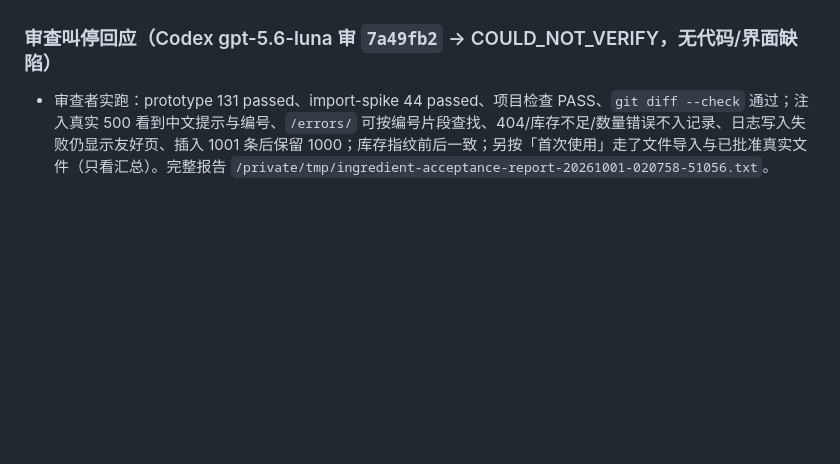
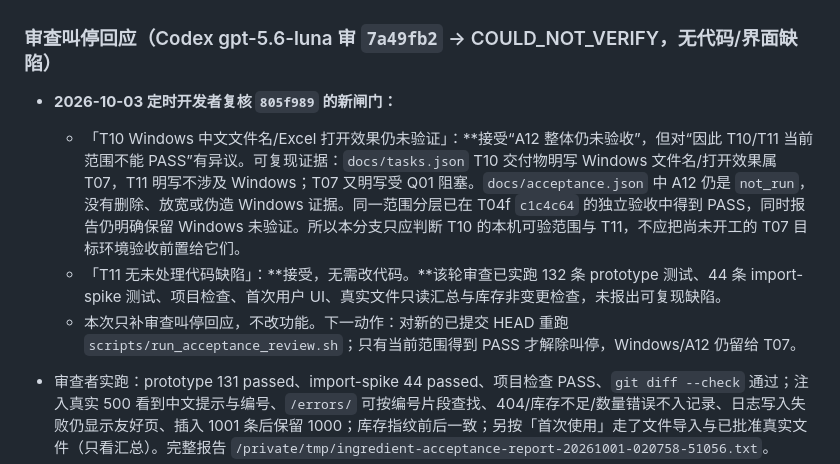
Before and after one commit to JOEdan666/Ingredient-System, a Markdown page: docs/HANDOFF.md, the part around the change. GitHub-like rendering; blank space fills up the shorter version.

Commit message:
docs: answer T11 acceptance stop

```diff
--- a/docs/HANDOFF.md
+++ b/docs/HANDOFF.md
@@ -11,6 +11,11 @@
 - 下一动作：见下方审查回应。
 
 ### 审查叫停回应（Codex gpt-5.6-luna 审 `7a49fb2` → COULD_NOT_VERIFY，无代码/界面缺陷）
+
+- **2026-10-03 定时开发者复核 `805f989` 的新闸门：**
+  - 「T10 Windows 中文文件名/Excel 打开效果仍未验证」：**接受“A12 整体仍未验收”，但对“因此 T10/T11 当前范围不能 PASS”有异议。可复现证据：`docs/tasks.json` T10 交付物明写 Windows 文件名/打开效果属 T07，T11 明写不涉及 Windows；T07 又明写受 Q01 阻塞。`docs/acceptance.json` 中 A12 仍是 `not_run`，没有删除、放宽或伪造 Windows 证据。同一范围分层已在 T04f `c1c4c64` 的独立验收中得到 PASS，同时报告仍明确保留 Windows 未验证。所以本分支只应判断 T10 的本机可验范围与 T11，不应把尚未开工的 T07 目标环境验收前置给它们。
+  - 「T11 无未处理代码缺陷」：**接受，无需改代码。**该轮审查已实跑 132 条 prototype 测试、44 条 import-spike 测试、项目检查、首次用户 UI、真实文件只读汇总与库存非变更检查，未报出可复现缺陷。
+  - 本次只补审查叫停回应，不改功能。下一动作：对新的已提交 HEAD 重跑 `scripts/run_acceptance_review.sh`；只有当前范围得到 PASS 才解除叫停，Windows/A12 仍留给 T07。
 
 - 审查者实跑：prototype 131 passed、import-spike 44 passed、项目检查 PASS、`git diff --check` 通过；注入真实 500 看到中文提示与编号、`/errors/` 可按编号片段查找、404/库存不足/数量错误不入记录、日志写入失败仍显示友好页、插入 1001 条后保留 1000；库存指纹前后一致；另按「首次使用」走了文件导入与已批准真实文件（只看汇总）。完整报告 `/private/tmp/ingredient-acceptance-report-20261001-020758-51056.txt`。
 - 唯一理由：Windows 中文文件名/Excel 打开效果（T10 遗留，本机无法产出）。T11 本身不涉及 Windows。**同 T10 回应：接受为未验证，不伪造证据，归 T07；不再重复复审。** 没有可修缺陷，未改代码。
```
